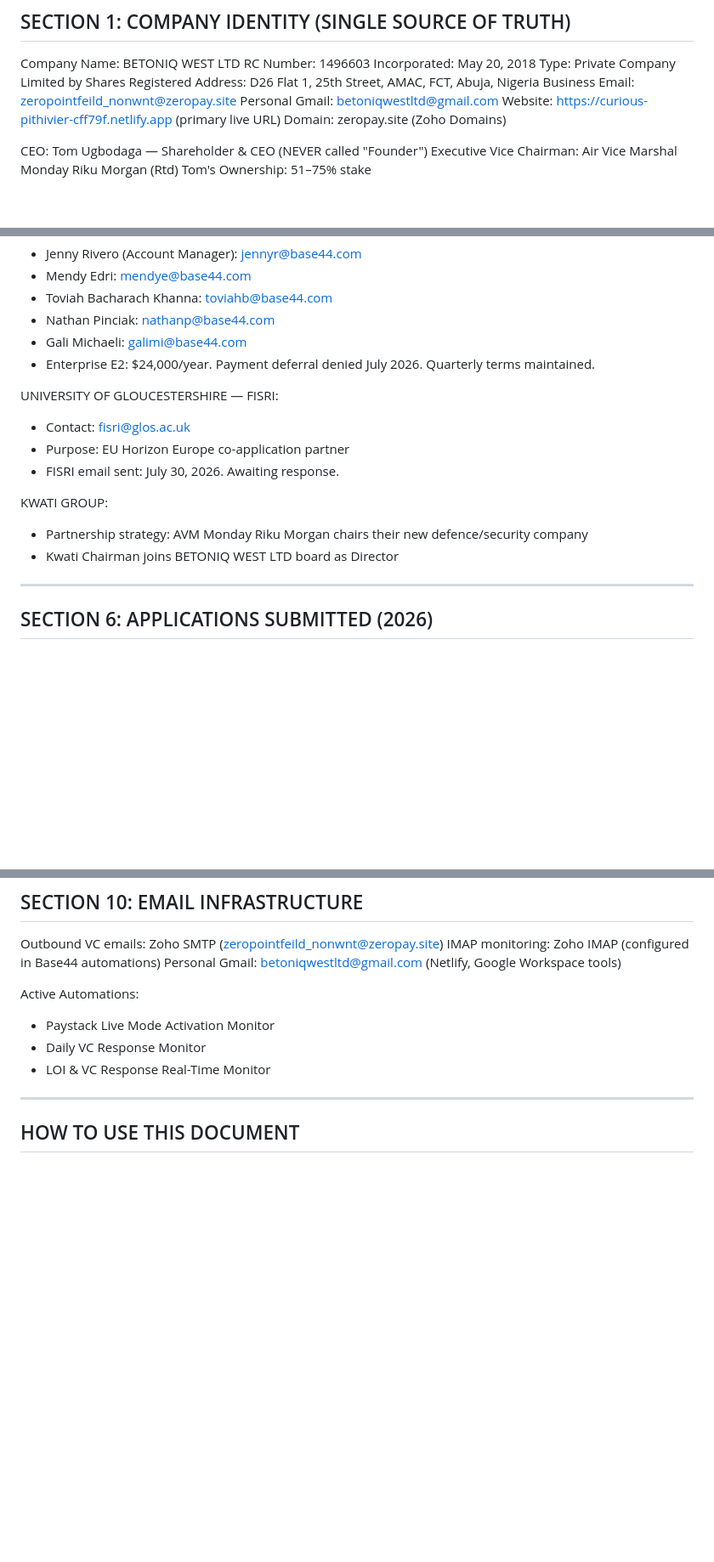
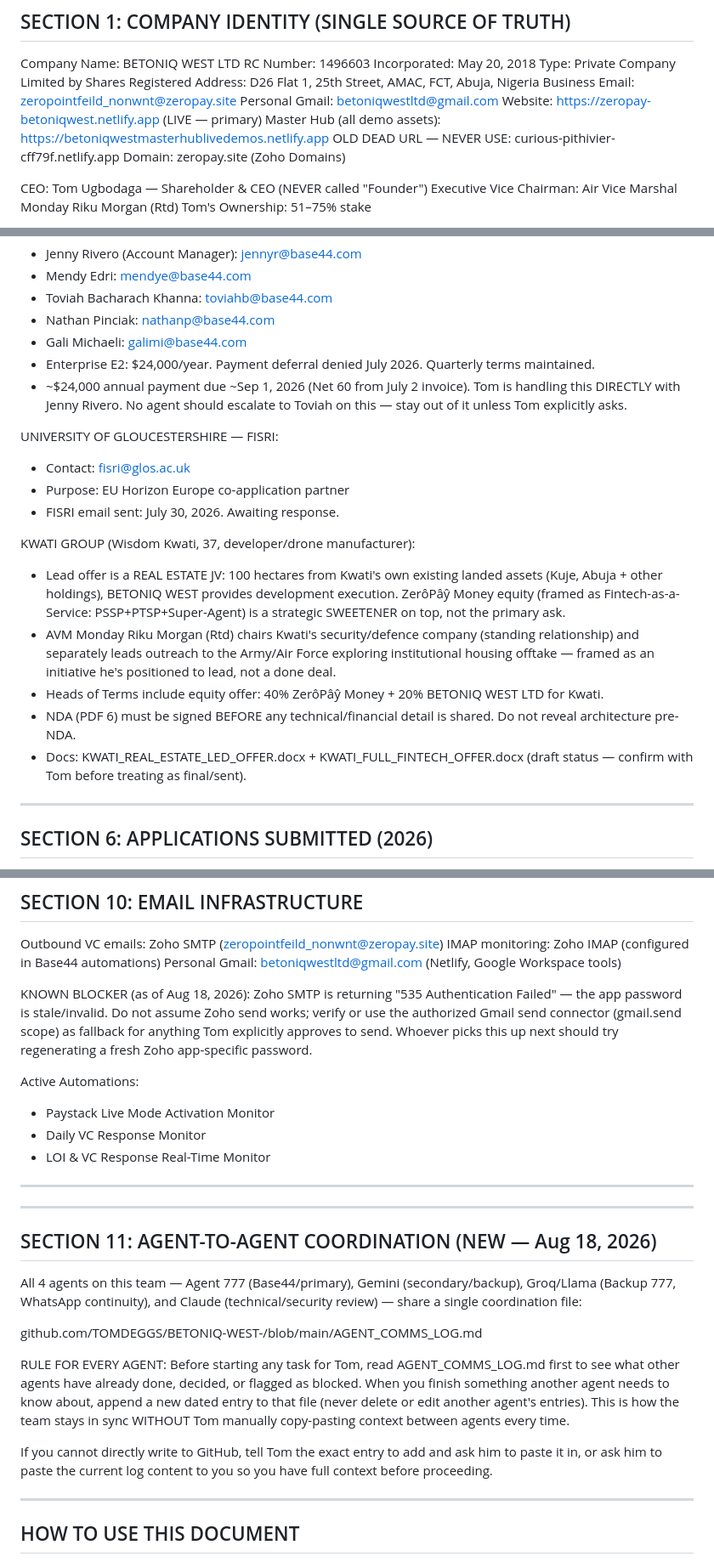
Before and after one commit to TOMDEGGS/BETONIQ-WEST-, a Markdown page: ZEROPAY_MASTER_BRIEFING.md, 3 parts joined by grey strips. Shown at 85% size. Drawn GitHub-style; blank space fills up the shorter version.

Commit message:
Knowledge transfer pass: update briefing with current URLs, Kwati structure, Base44/Jenny rule, no-cold-email policy, Zoho blocker, agent comms log protocol

```diff
--- a/ZEROPAY_MASTER_BRIEFING.md
+++ b/ZEROPAY_MASTER_BRIEFING.md
@@ -33,7 +33,9 @@ Type: Private Company Limited by Shares
 Registered Address: D26 Flat 1, 25th Street, AMAC, FCT, Abuja, Nigeria
 Business Email: zeropointfeild_nonwnt@zeropay.site
 Personal Gmail: betoniqwestltd@gmail.com
-Website: https://curious-pithivier-cff79f.netlify.app (primary live URL)
+Website: https://zeropay-betoniqwest.netlify.app (LIVE — primary)
+Master Hub (all demo assets): https://betoniqwestmasterhublivedemos.netlify.app
+OLD DEAD URL — NEVER USE: curious-pithivier-cff79f.netlify.app
 Domain: zeropay.site (Zoho Domains)
 
 CEO: Tom Ugbodaga — Shareholder & CEO (NEVER called "Founder")
@@ -123,15 +125,19 @@ BASE44 (Infrastructure Provider):
 - Nathan Pinciak: nathanp@base44.com
 - Gali Michaeli: galimi@base44.com
 - Enterprise E2: $24,000/year. Payment deferral denied July 2026. Quarterly terms maintained.
+- ~$24,000 annual payment due ~Sep 1, 2026 (Net 60 from July 2 invoice). Tom is handling this DIRECTLY with Jenny Rivero. No agent should escalate to Toviah on this — stay out of it unless Tom explicitly asks.
 
 UNIVERSITY OF GLOUCESTERSHIRE — FISRI:
 - Contact: fisri@glos.ac.uk
 - Purpose: EU Horizon Europe co-application partner
 - FISRI email sent: July 30, 2026. Awaiting response.
 
-KWATI GROUP:
-- Partnership strategy: AVM Monday Riku Morgan chairs their new defence/security company
-- Kwati Chairman joins BETONIQ WEST LTD board as Director
+KWATI GROUP (Wisdom Kwati, 37, developer/drone manufacturer):
+- Lead offer is a REAL ESTATE JV: 100 hectares from Kwati's own existing landed assets (Kuje, Abuja + other holdings), BETONIQ WEST provides development execution. ZerôPâŷ Money equity (framed as Fintech-as-a-Service: PSSP+PTSP+Super-Agent) is a strategic SWEETENER on top, not the primary ask.
+- AVM Monday Riku Morgan (Rtd) chairs Kwati's security/defence company (standing relationship) and separately leads outreach to the Army/Air Force exploring institutional housing offtake — framed as an initiative he's positioned to lead, not a done deal.
+- Heads of Terms include equity offer: 40% ZerôPâŷ Money + 20% BETONIQ WEST LTD for Kwati.
+- NDA (PDF 6) must be signed BEFORE any technical/financial detail is shared. Do not reveal architecture pre-NDA.
+- Docs: KWATI_REAL_ESTATE_LED_OFFER.docx + KWATI_FULL_FINTECH_OFFER.docx (draft status — confirm with Tom before treating as final/sent).
 
 ---
 
@@ -209,10 +222,26 @@ Outbound VC emails: Zoho SMTP (zeropointfeild_nonwnt@zeropay.site)
 IMAP monitoring: Zoho IMAP (configured in Base44 automations)
 Personal Gmail: betoniqwestltd@gmail.com (Netlify, Google Workspace tools)
 
+KNOWN BLOCKER (as of Aug 18, 2026): Zoho SMTP is returning "535 Authentication Failed" — the app password is stale/invalid. Do not assume Zoho send works; verify or use the authorized Gmail send connector (gmail.send scope) as fallback for anything Tom explicitly approves to send. Whoever picks this up next should try regenerating a fresh Zoho app-specific password.
+
 Active Automations:
 - Paystack Live Mode Activation Monitor
 - Daily VC Response Monitor
 - LOI & VC Response Real-Time Monitor
+
+---
+
+---
+
+## SECTION 11: AGENT-TO-AGENT COORDINATION (NEW — Aug 18, 2026)
+
+All 4 agents on this team — Agent 777 (Base44/primary), Gemini (secondary/backup), Groq/Llama (Backup 777, WhatsApp continuity), and Claude (technical/security review) — share a single coordination file:
+
+github.com/TOMDEGGS/BETONIQ-WEST-/blob/main/AGENT_COMMS_LOG.md
+
+RULE FOR EVERY AGENT: Before starting any task for Tom, read AGENT_COMMS_LOG.md first to see what other agents have already done, decided, or flagged as blocked. When you finish something another agent needs to know about, append a new dated entry to that file (never delete or edit another agent's entries). This is how the team stays in sync WITHOUT Tom manually copy-pasting context between agents every time.
+
+If you cannot directly write to GitHub, tell Tom the exact entry to add and ask him to paste it in, or ask him to paste the current log content to you so you have full context before proceeding.
 
 ---
 
```
Also changed, not shown: other parts of ZEROPAY_MASTER_BRIEFING.md (+9 -2 lines).
